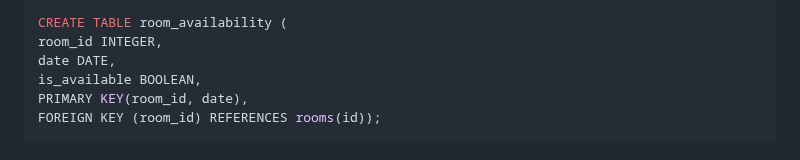
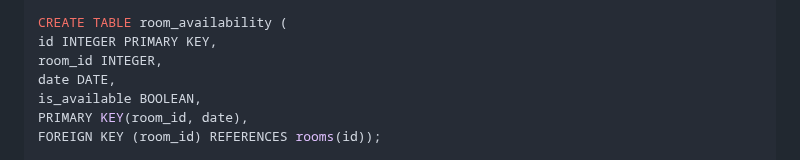
Before and after one commit to livoszlak/yrgopelago, a Markdown page: DATABASE.md, the part around the change. Drawn GitHub-style.

```diff
--- a/DATABASE.md
+++ b/DATABASE.md
@@ -53,6 +53,7 @@ FOREIGN KEY (room_id) REFERENCES rooms(id)
 );
 
 CREATE TABLE room_availability (
+id INTEGER PRIMARY KEY,
 room_id INTEGER,
 date DATE,
 is_available BOOLEAN,
```
